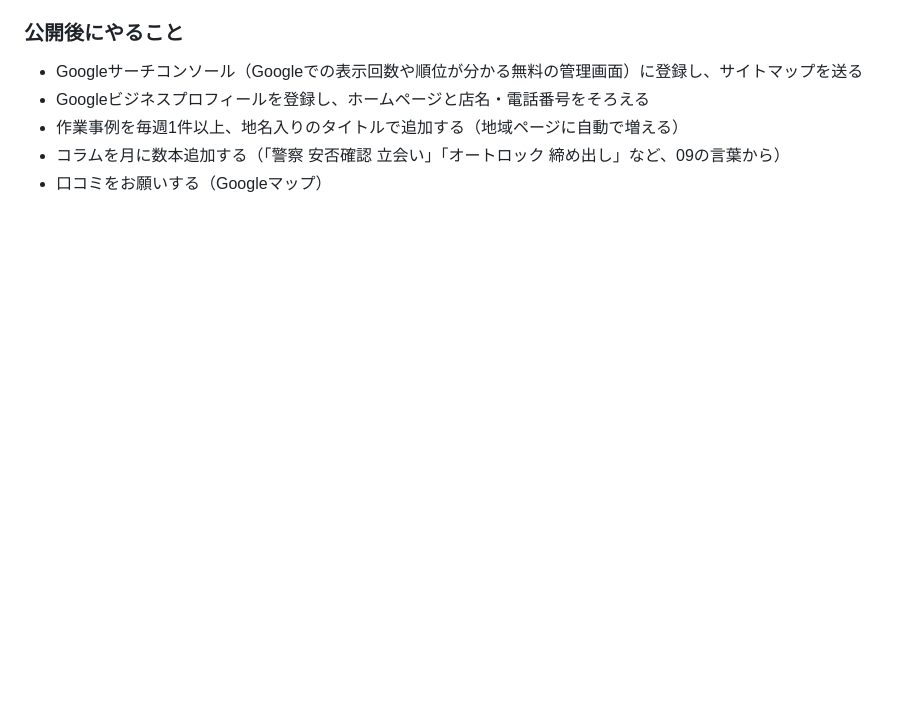
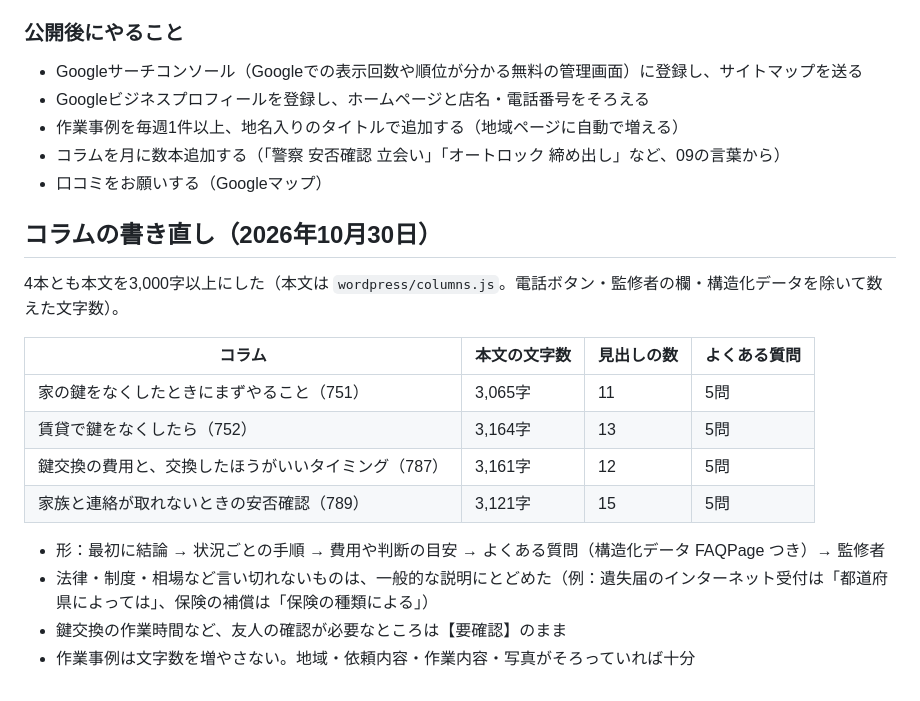
Before and after one commit to kobaren01-maker/hadarevo-takadanobaba-lp, a Markdown page: key-exchange-lp/docs/11-seo-site-structure.md, the part around the change. Drawn GitHub-style; blank space fills up the shorter version.

Commit message:
鍵LP：コラムの書き直しを記録
Co-Authored-By: Claude Opus 5.5 <noreply@anthropic.com>

```diff
--- a/key-exchange-lp/docs/11-seo-site-structure.md
+++ b/key-exchange-lp/docs/11-seo-site-structure.md
@@ -70,3 +70,19 @@ WordPress（h-gate.jp）に、すべて**下書き**で作成済み。公開中
 - 作業事例を毎週1件以上、地名入りのタイトルで追加する（地域ページに自動で増える）
 - コラムを月に数本追加する（「警察 安否確認 立会い」「オートロック 締め出し」など、09の言葉から）
 - 口コミをお願いする（Googleマップ）
+
+
+## コラムの書き直し（2026年10月30日）
+4本とも本文を3,000字以上にした（本文は `wordpress/columns.js`。電話ボタン・監修者の欄・構造化データを除いて数えた文字数）。
+
+| コラム | 本文の文字数 | 見出しの数 | よくある質問 |
+| --- | --- | --- | --- |
+| 家の鍵をなくしたときにまずやること（751） | 3,065字 | 11 | 5問 |
+| 賃貸で鍵をなくしたら（752） | 3,164字 | 13 | 5問 |
+| 鍵交換の費用と、交換したほうがいいタイミング（787） | 3,161字 | 12 | 5問 |
+| 家族と連絡が取れないときの安否確認（789） | 3,121字 | 15 | 5問 |
+
+- 形：最初に結論 → 状況ごとの手順 → 費用や判断の目安 → よくある質問（構造化データ FAQPage つき）→ 監修者
+- 法律・制度・相場など言い切れないものは、一般的な説明にとどめた（例：遺失届のインターネット受付は「都道府県によっては」、保険の補償は「保険の種類による」）
+- 鍵交換の作業時間など、友人の確認が必要なところは【要確認】のまま
+- 作業事例は文字数を増やさない。地域・依頼内容・作業内容・写真がそろっていれば十分
```
